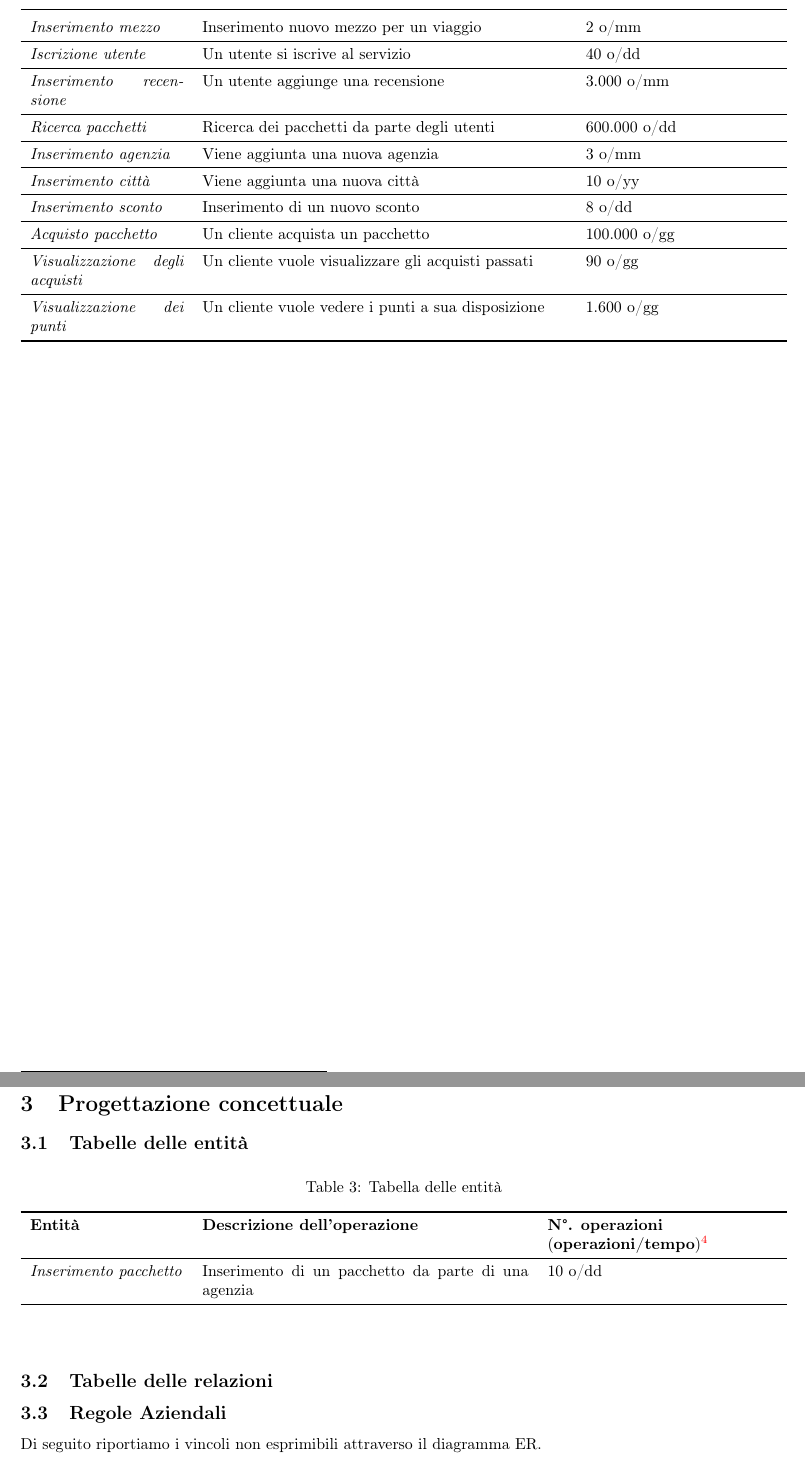
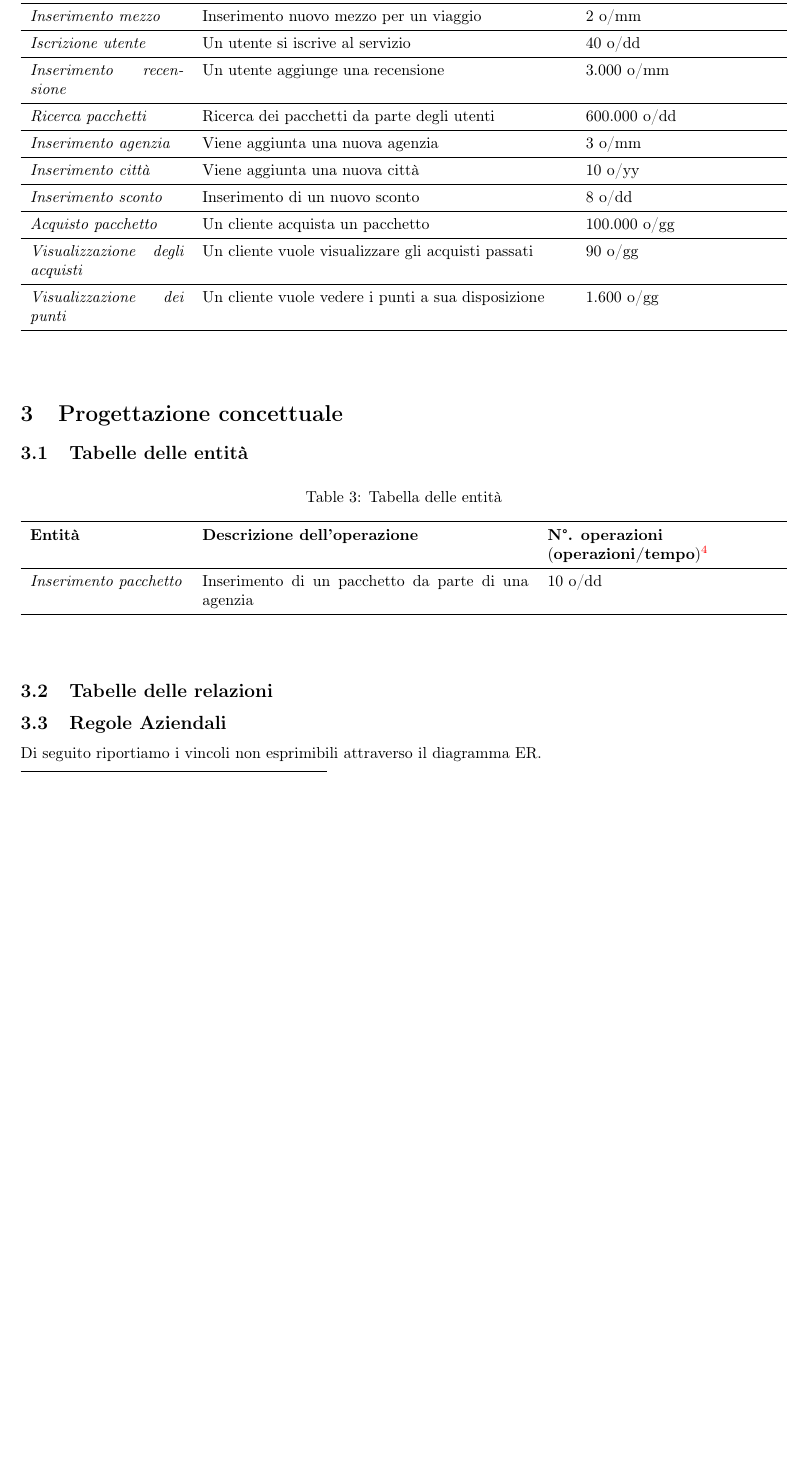
Before and after one commit to bustre/Easy-travel, a LaTeX document (relazione/relazione.tex): two parts of pages 5 and 6 of 9 before the commit and part of page 4 of 6 after it, the two joined at a grey line, cut so that both start at the same text, the shorter picture padded with empty space. Compiled offline with pdfLaTeX.

```diff
--- a/relazione/relazione.tex
+++ b/relazione/relazione.tex
@@ -35,4 +36,5 @@
     \maketitle
     \tableofcontents
     \newpage
+
     \subfile{sections/abstract.tex}
@@ -40,5 +41,3 @@
     \subfile{sections/requirements_analysis.tex}
-    \newpage
     \subfile{sections/conceptual_desing.tex}
-    \newpage
     \subfile{sections/logical_desing.tex}
```
Also changed, not shown: relazione/sections/abstract.tex (+1 -0 lines), relazione/sections/conceptual_desing.tex (+1 -0 lines), relazione/sections/logical_desing.tex (+1 -0 lines), relazione/sections/requirements_analysis.tex (+1 -0 lines), relazione/relazione.tex (4 more changed lines).
